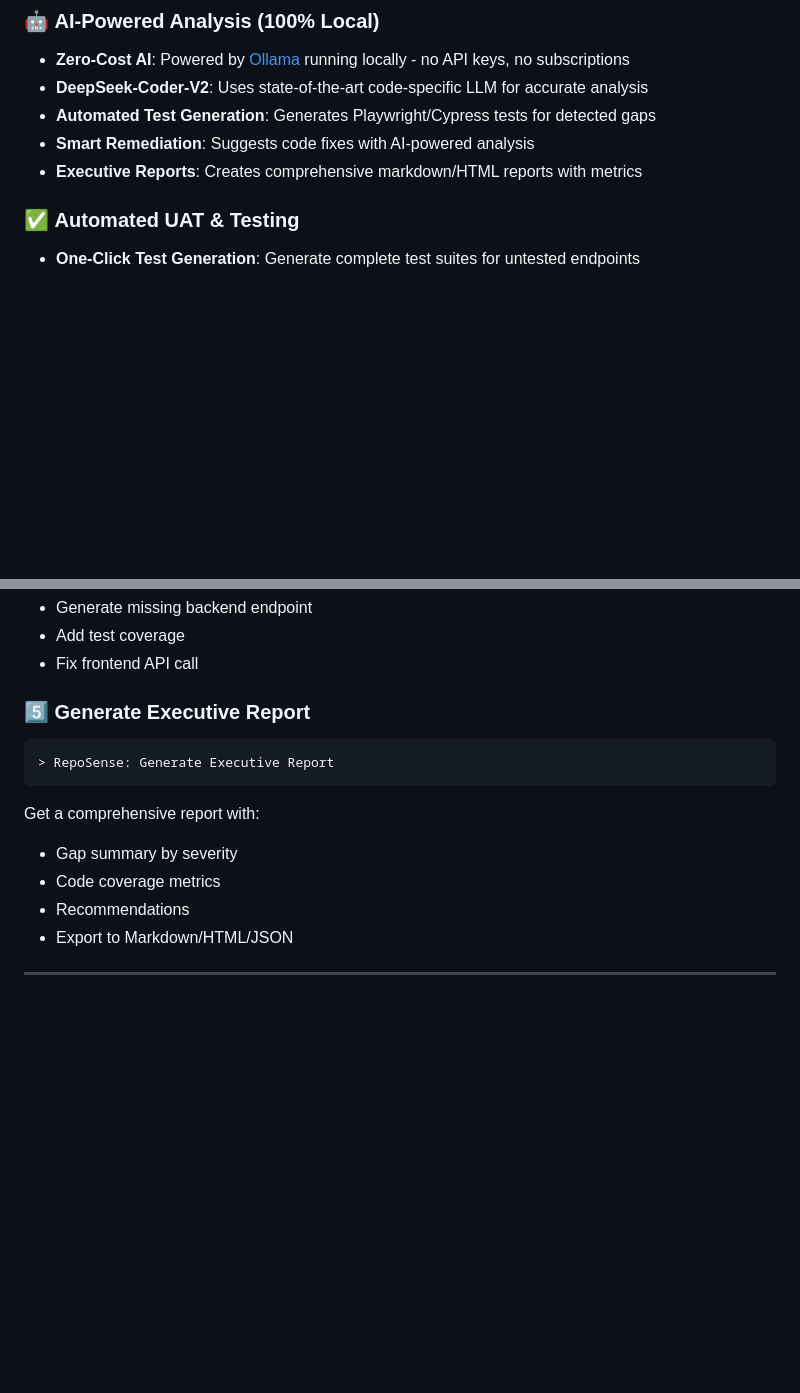
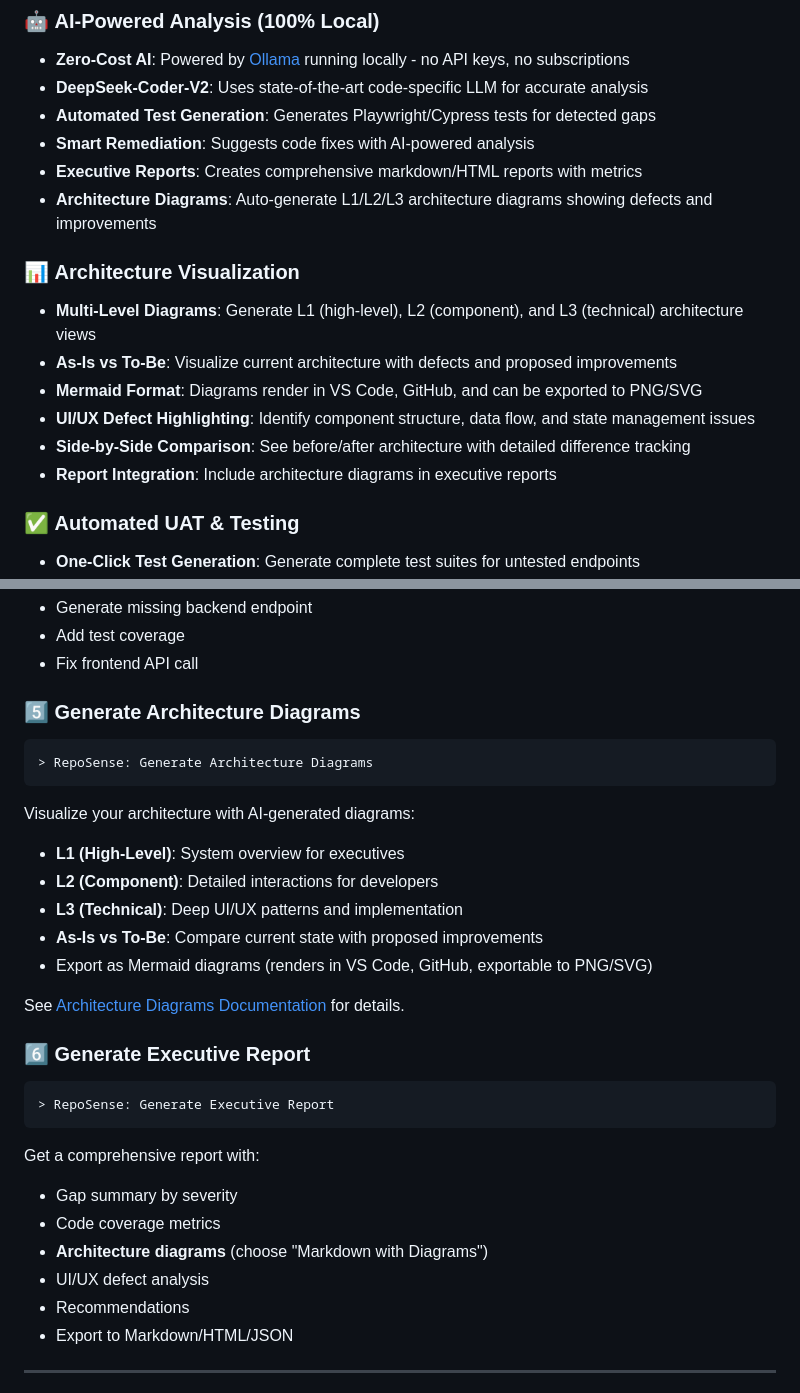
Before and after one commit to Data-Scientist-MSL/RepoSense, a Markdown page: README.md, 2 parts joined by grey strips. Drawn GitHub-style; blank space fills up the shorter version.

Commit message:
Update documentation with architecture diagram feature
- Added architecture visualization section to README
- Updated AI features section to mention diagram generation
- Enhanced quick start guide with diagram generation steps
- Added reference to architecture diagrams documentation
- Updated report generation instructions

Co-authored-by: muammarlone <14209695+muammarlone@users.noreply.github.com>

````diff
--- a/README.md
+++ b/README.md
@@ -23,6 +23,15 @@
 - **Automated Test Generation**: Generates Playwright/Cypress tests for detected gaps
 - **Smart Remediation**: Suggests code fixes with AI-powered analysis
 - **Executive Reports**: Creates comprehensive markdown/HTML reports with metrics
+- **Architecture Diagrams**: Auto-generate L1/L2/L3 architecture diagrams showing defects and improvements
+
+### 📊 **Architecture Visualization**
+- **Multi-Level Diagrams**: Generate L1 (high-level), L2 (component), and L3 (technical) architecture views
+- **As-Is vs To-Be**: Visualize current architecture with defects and proposed improvements
+- **Mermaid Format**: Diagrams render in VS Code, GitHub, and can be exported to PNG/SVG
+- **UI/UX Defect Highlighting**: Identify component structure, data flow, and state management issues
+- **Side-by-Side Comparison**: See before/after architecture with detailed difference tracking
+- **Report Integration**: Include architecture diagrams in executive reports
 
 ### ✅ **Automated UAT & Testing**
 - **One-Click Test Generation**: Generate complete test suites for untested endpoints
@@ -114,7 +123,21 @@ Click **Quick Fix** on a gap to:
 - Add test coverage
 - Fix frontend API call
 
-### 5️⃣ **Generate Executive Report**
+### 5️⃣ **Generate Architecture Diagrams**
+```bash
+> RepoSense: Generate Architecture Diagrams
+```
+
+Visualize your architecture with AI-generated diagrams:
+- **L1 (High-Level)**: System overview for executives
+- **L2 (Component)**: Detailed interactions for developers
+- **L3 (Technical)**: Deep UI/UX patterns and implementation
+- **As-Is vs To-Be**: Compare current state with proposed improvements
+- Export as Mermaid diagrams (renders in VS Code, GitHub, exportable to PNG/SVG)
+
+See [Architecture Diagrams Documentation](docs/ARCHITECTURE_DIAGRAMS.md) for details.
+
+### 6️⃣ **Generate Executive Report**
 ```bash
 > RepoSense: Generate Executive Report
 ```
@@ -122,6 +145,8 @@ Click **Quick Fix** on a gap to:
 Get a comprehensive report with:
 - Gap summary by severity
 - Code coverage metrics
+- **Architecture diagrams** (choose "Markdown with Diagrams")
+- UI/UX defect analysis
 - Recommendations
 - Export to Markdown/HTML/JSON
 
````
